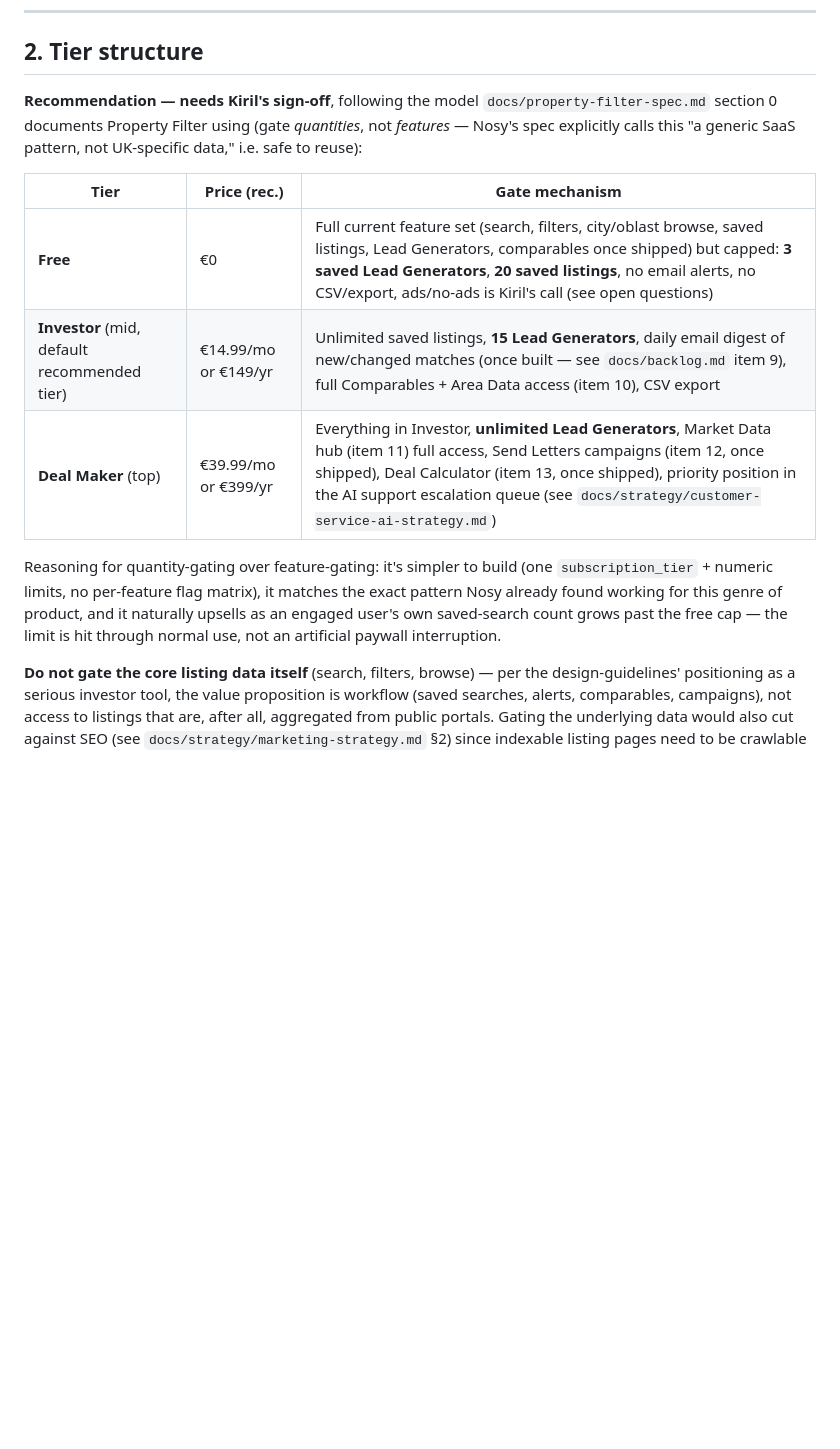
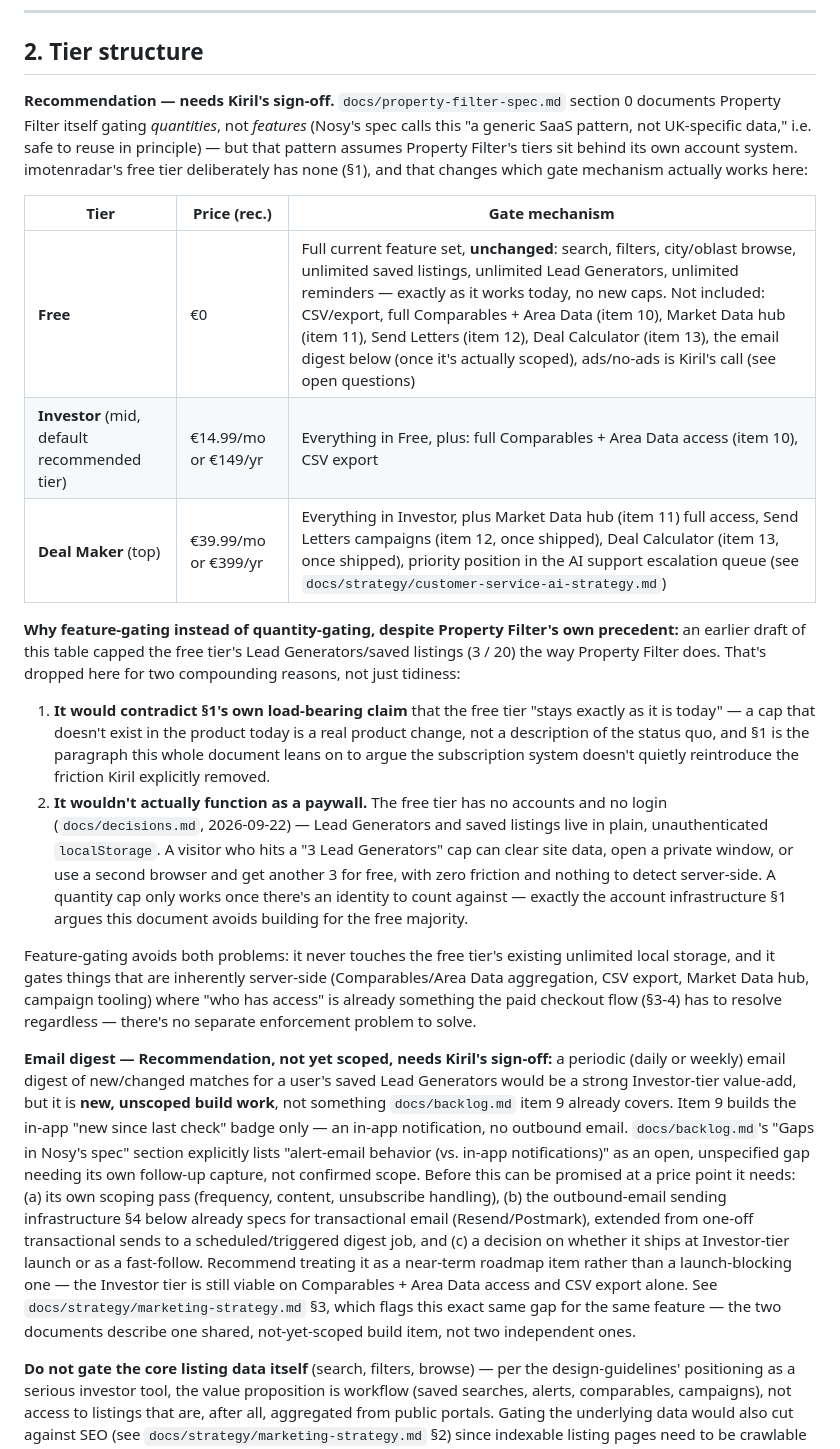
Before and after one commit to kirilbp/bg-property-tracker, a Markdown page: docs/strategy/subscription-strategy.md, the part around the change. Drawn GitHub-style; blank space fills up the shorter version.

Commit message:
Fix strategy doc issues from Missy's review: free-tier contradiction, email-digest overreach, marketing/item-11 dependency, tagline overreach

```diff
--- a/docs/strategy/subscription-strategy.md
+++ b/docs/strategy/subscription-strategy.md
@@ -65,23 +65,70 @@ substantially — flagged as the first open question below.
 
 ## 2. Tier structure
 
-**Recommendation — needs Kiril's sign-off**, following the model
-`docs/property-filter-spec.md` section 0 documents Property Filter using
-(gate *quantities*, not *features* — Nosy's spec explicitly calls this
-"a generic SaaS pattern, not UK-specific data," i.e. safe to reuse):
+**Recommendation — needs Kiril's sign-off.** `docs/property-filter-spec.md`
+section 0 documents Property Filter itself gating *quantities*, not
+*features* (Nosy's spec calls this "a generic SaaS pattern, not
+UK-specific data," i.e. safe to reuse in principle) — but that pattern
+assumes Property Filter's tiers sit behind its own account system.
+imotenradar's free tier deliberately has none (§1), and that changes
+which gate mechanism actually works here:
 
 | Tier | Price (rec.) | Gate mechanism |
 |---|---|---|
-| **Free** | €0 | Full current feature set (search, filters, city/oblast browse, saved listings, Lead Generators, comparables once shipped) but capped: **3 saved Lead Generators**, **20 saved listings**, no email alerts, no CSV/export, ads/no-ads is Kiril's call (see open questions) |
-| **Investor** (mid, default recommended tier) | €14.99/mo or €149/yr | Unlimited saved listings, **15 Lead Generators**, daily email digest of new/changed matches (once built — see `docs/backlog.md` item 9), full Comparables + Area Data access (item 10), CSV export |
-| **Deal Maker** (top) | €39.99/mo or €399/yr | Everything in Investor, **unlimited Lead Generators**, Market Data hub (item 11) full access, Send Letters campaigns (item 12, once shipped), Deal Calculator (item 13, once shipped), priority position in the AI support escalation queue (see `docs/strategy/customer-service-ai-strategy.md`) |
+| **Free** | €0 | Full current feature set, **unchanged**: search, filters, city/oblast browse, unlimited saved listings, unlimited Lead Generators, unlimited reminders — exactly as it works today, no new caps. Not included: CSV/export, full Comparables + Area Data (item 10), Market Data hub (item 11), Send Letters (item 12), Deal Calculator (item 13), the email digest below (once it's actually scoped), ads/no-ads is Kiril's call (see open questions) |
+| **Investor** (mid, default recommended tier) | €14.99/mo or €149/yr | Everything in Free, plus: full Comparables + Area Data access (item 10), CSV export |
+| **Deal Maker** (top) | €39.99/mo or €399/yr | Everything in Investor, plus Market Data hub (item 11) full access, Send Letters campaigns (item 12, once shipped), Deal Calculator (item 13, once shipped), priority position in the AI support escalation queue (see `docs/strategy/customer-service-ai-strategy.md`) |
 
-Reasoning for quantity-gating over feature-gating: it's simpler to build
-(one `subscription_tier` + numeric limits, no per-feature flag matrix),
-it matches the exact pattern Nosy already found working for this genre
-of product, and it naturally upsells as an engaged user's own saved-search
-count grows past the free cap — the limit is hit through normal use, not
-an artificial paywall interruption.
+**Why feature-gating instead of quantity-gating, despite Property
+Filter's own precedent:** an earlier draft of this table capped the free
+tier's Lead Generators/saved listings (3 / 20) the way Property Filter
+does. That's dropped here for two compounding reasons, not just
+tidiness:
+
+1. **It would contradict §1's own load-bearing claim** that the free
+   tier "stays exactly as it is today" — a cap that doesn't exist in the
+   product today is a real product change, not a description of the
+   status quo, and §1 is the paragraph this whole document leans on to
+   argue the subscription system doesn't quietly reintroduce the
+   friction Kiril explicitly removed.
+2. **It wouldn't actually function as a paywall.** The free tier has no
+   accounts and no login (`docs/decisions.md`, 2026-09-22) — Lead
+   Generators and saved listings live in plain, unauthenticated
+   `localStorage`. A visitor who hits a "3 Lead Generators" cap can
+   clear site data, open a private window, or use a second browser and
+   get another 3 for free, with zero friction and nothing to detect
+   server-side. A quantity cap only works once there's an identity to
+   count against — exactly the account infrastructure §1 argues this
+   document avoids building for the free majority.
+
+Feature-gating avoids both problems: it never touches the free tier's
+existing unlimited local storage, and it gates things that are
+inherently server-side (Comparables/Area Data aggregation, CSV export,
+Market Data hub, campaign tooling) where "who has access" is already
+something the paid checkout flow (§3-4) has to resolve regardless —
+there's no separate enforcement problem to solve.
+
+**Email digest — Recommendation, not yet scoped, needs Kiril's
+sign-off:** a periodic (daily or weekly) email digest of new/changed
+matches for a user's saved Lead Generators would be a strong
+Investor-tier value-add, but it is **new, unscoped build work**, not
+something `docs/backlog.md` item 9 already covers. Item 9 builds the
+in-app "new since last check" badge only — an in-app notification, no
+outbound email. `docs/backlog.md`'s "Gaps in Nosy's spec" section
+explicitly lists "alert-email behavior (vs. in-app notifications)" as an
+open, unspecified gap needing its own follow-up capture, not confirmed
+scope. Before this can be promised at a price point it needs: (a) its
+own scoping pass (frequency, content, unsubscribe handling), (b) the
+outbound-email sending infrastructure §4 below already specs for
+transactional email (Resend/Postmark), extended from one-off
+transactional sends to a scheduled/triggered digest job, and (c) a
+decision on whether it ships at Investor-tier launch or as a fast-follow.
+Recommend treating it as a near-term roadmap item rather than a
+launch-blocking one — the Investor tier is still viable on Comparables +
+Area Data access and CSV export alone. See
+`docs/strategy/marketing-strategy.md` §3, which flags this exact same
+gap for the same feature — the two documents describe one shared,
+not-yet-scoped build item, not two independent ones.
 
 **Do not gate the core listing data itself** (search, filters, browse) —
 per the design-guidelines' positioning as a serious investor tool, the
```
Also changed, not shown: docs/strategy/marketing-strategy.md (+59 -22 lines).
